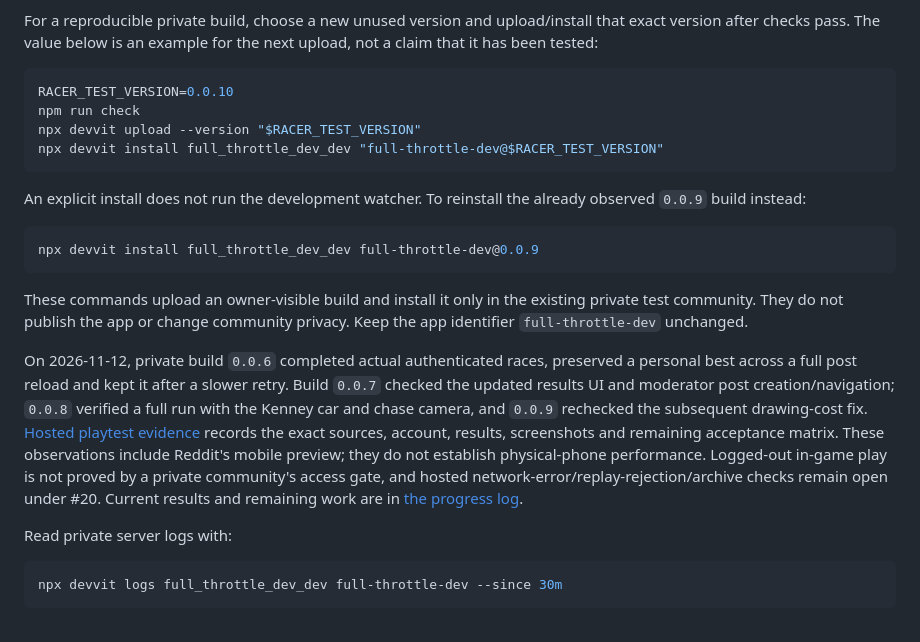
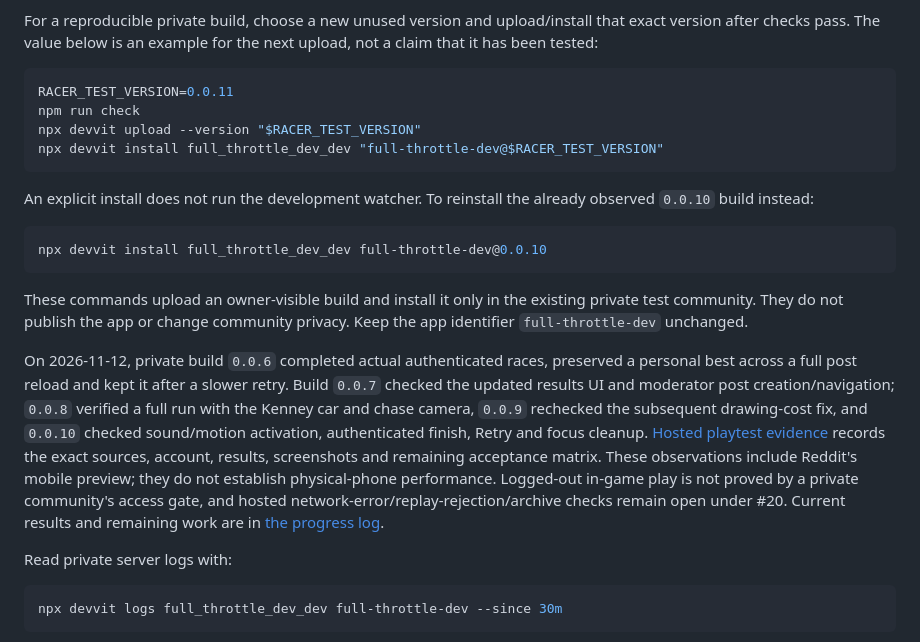
Before and after one commit to kickflip-games/reddit_racer, a Markdown page: README.md, the part around the change. Rendered like a GitHub page.

Commit message:
Record private feedback playtest and remaining device checks

````diff
--- a/README.md
+++ b/README.md
@@ -31,21 +31,21 @@ The private test subreddit is `r/full_throttle_dev_dev`; a developer account nee
 For a reproducible private build, choose a new unused version and upload/install that exact version after checks pass. The value below is an example for the next upload, not a claim that it has been tested:
 
 ```sh
-RACER_TEST_VERSION=0.0.10
+RACER_TEST_VERSION=0.0.11
 npm run check
 npx devvit upload --version "$RACER_TEST_VERSION"
 npx devvit install full_throttle_dev_dev "full-throttle-dev@$RACER_TEST_VERSION"
 ```
 
-An explicit install does not run the development watcher. To reinstall the already observed `0.0.9` build instead:
+An explicit install does not run the development watcher. To reinstall the already observed `0.0.10` build instead:
 
 ```sh
-npx devvit install full_throttle_dev_dev full-throttle-dev@0.0.9
+npx devvit install full_throttle_dev_dev full-throttle-dev@0.0.10
 ```
 
 These commands upload an owner-visible build and install it only in the existing private test community. They do not publish the app or change community privacy. Keep the app identifier `full-throttle-dev` unchanged.
 
-On 2026-11-12, private build `0.0.6` completed actual authenticated races, preserved a personal best across a full post reload and kept it after a slower retry. Build `0.0.7` checked the updated results UI and moderator post creation/navigation; `0.0.8` verified a full run with the Kenney car and chase camera, and `0.0.9` rechecked the subsequent drawing-cost fix. [Hosted playtest evidence](docs/hosted-playtest.md) records the exact sources, account, results, screenshots and remaining acceptance matrix. These observations include Reddit's mobile preview; they do not establish physical-phone performance. Logged-out in-game play is not proved by a private community's access gate, and hosted network-error/replay-rejection/archive checks remain open under #20. Current results and remaining work are in [the progress log](docs/implementation-progress.md).
+On 2026-11-12, private build `0.0.6` completed actual authenticated races, preserved a personal best across a full post reload and kept it after a slower retry. Build `0.0.7` checked the updated results UI and moderator post creation/navigation; `0.0.8` verified a full run with the Kenney car and chase camera, `0.0.9` rechecked the subsequent drawing-cost fix, and `0.0.10` checked sound/motion activation, authenticated finish, Retry and focus cleanup. [Hosted playtest evidence](docs/hosted-playtest.md) records the exact sources, account, results, screenshots and remaining acceptance matrix. These observations include Reddit's mobile preview; they do not establish physical-phone performance. Logged-out in-game play is not proved by a private community's access gate, and hosted network-error/replay-rejection/archive checks remain open under #20. Current results and remaining work are in [the progress log](docs/implementation-progress.md).
 
 Read private server logs with:
 
````
Also changed, not shown: docs/hosted-playtest.md (+18 -2 lines), docs/implementation-progress.md (+2 -0 lines), docs/screenshots/hosted-feedback-driving-mobile.jpg (added), docs/screenshots/hosted-feedback-interrupted-mobile.jpg (added), docs/screenshots/hosted-feedback-muted-reduced-mobile.jpg (added), docs/screenshots/hosted-feedback-ready-mobile.jpg (added), docs/screenshots/hosted-feedback-verified-mobile.jpg (added).
